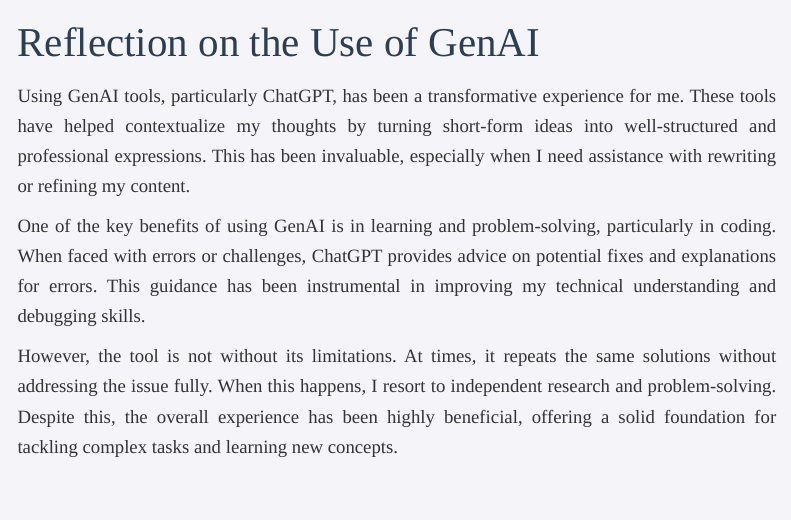
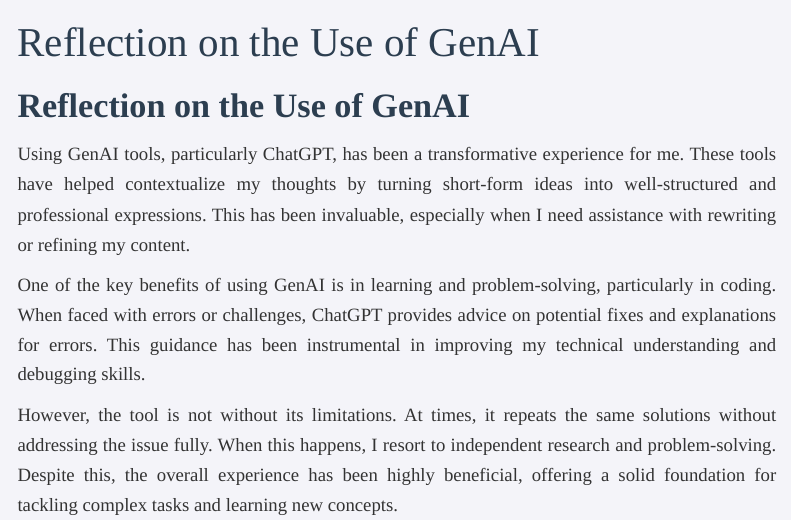
Before and after one commit to C-MingZhao/C-MingZhao.github.io, a Quarto document (reflection.qmd): the page in a window 1100 px wide, from its top. Rendered offline with R 4.5, knitr and Pandoc in place of Quarto, with nearby package versions; menus at the side of the page are left out.

Commit message:
Edit Reflection

```diff
--- a/reflection.qmd
+++ b/reflection.qmd
@@ -1,6 +1,8 @@
 ---
 title: "Reflection on the Use of GenAI"
 ---
+
+# Reflection on the Use of GenAI
 
 Using GenAI tools, particularly ChatGPT, has been a transformative experience for me. These tools have helped contextualize my thoughts by turning short-form ideas into well-structured and professional expressions. This has been invaluable, especially when I need assistance with rewriting or refining my content.
 
```
